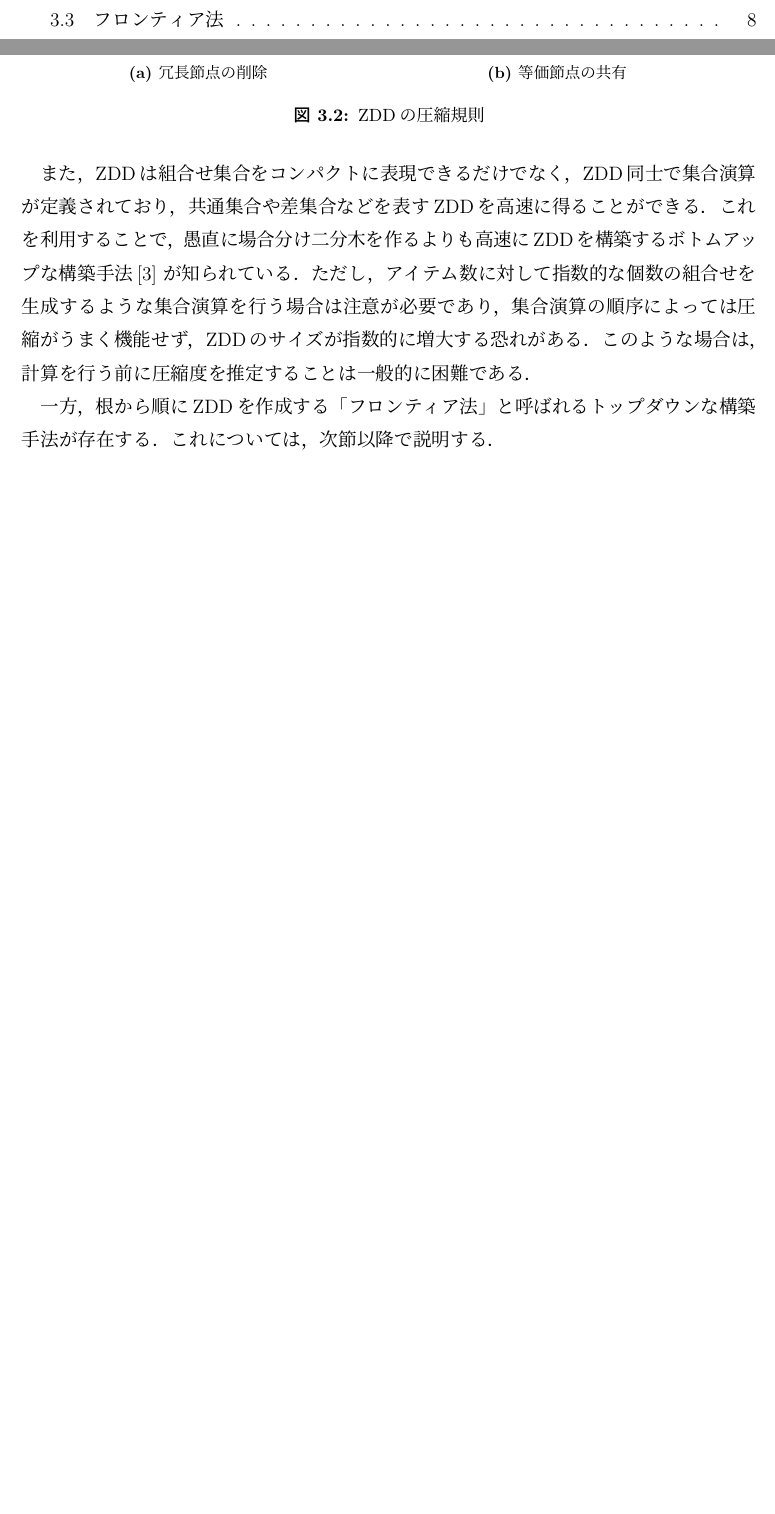
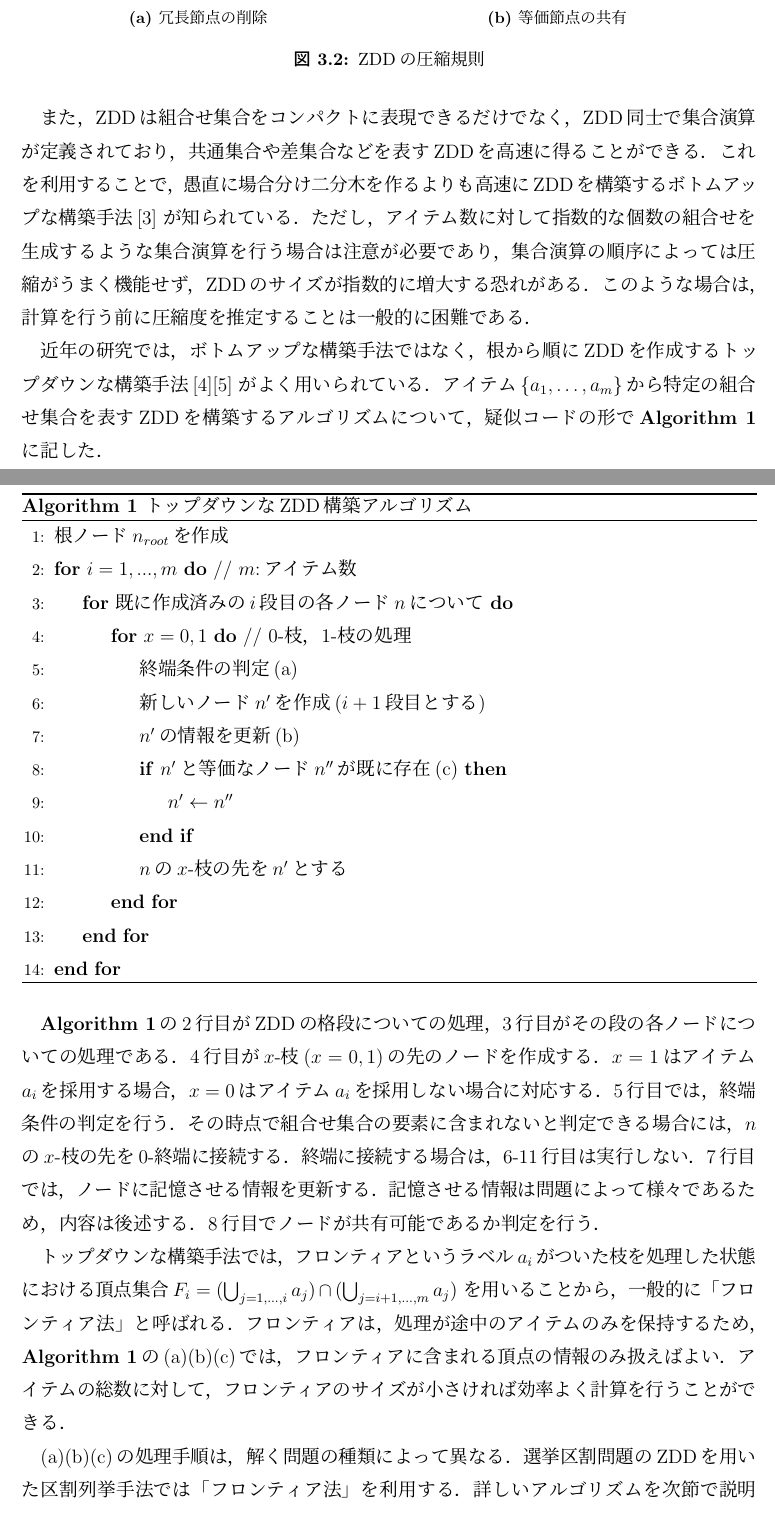
Before and after one commit to yumekumo/m-thesis, a LaTeX thesis (m_thesis_main/main.tex, which reads m_thesis_main/chapter3.tex): two parts of pages 3 and 11 of 17 before the commit and two parts of pages 11 and 12 of 19 after it, joined at a grey line, cut so that both start at the same text, the shorter picture padded with empty space. Compiled offline with pLaTeX and dvipdfmx.

Commit message:
add: 3.2 フロンティア法の記述追加[013013]

```diff
--- a/m_thesis_main/chapter3.tex
+++ b/m_thesis_main/chapter3.tex
@@ -79,11 +79,54 @@ ZDDは場合分け二分木で集合の表現に不要な頂点と枝を削除
 集合演算の順序によっては圧縮がうまく機能せず，ZDDのサイズが指数的に増大する恐れがある．
 このような場合は，計算を行う前に圧縮度を推定することは一般的に困難である．
 
-一方，根から順にZDDを作成する「フロンティア法」と呼ばれるトップダウンな構築手法が存在する．
-これについては，次節以降で説明する．
+\begin{algorithm}
+  \caption{トップダウンなZDD構築アルゴリズム}
+  \label{zdd_topdown}
+  \begin{algorithmic}[1]
+    \State 根ノード$n_{root}$を作成
+    \For {$i=1,...,m$} // $m$:アイテム数
+      \For {既に作成済みの$i$段目の各ノード$n$について}
+      \For {$x=0,1$} // 0-枝，1-枝の処理
+        \State 終端条件の判定(a)
+        \State 新しいノード$n'$を作成($i+1$段目とする)
+        \State $n'$の情報を更新(b)
+        \If {$n'$と等価なノード$n''$が既に存在(c)}
+          \State $n' \gets n''$
+        \EndIf
+        \State $n$の$x$-枝の先を$n'$とする
+        \EndFor
+      \EndFor
+    \EndFor
+  \end{algorithmic}
+\end{algorithm}
 
-\section{フロンティア法}
+近年の研究では，ボトムアップな構築手法ではなく，
+根から順にZDDを作成するトップダウンな構築手法\cite{minato_or}\cite{sekine}
+がよく用いられている．
+アイテム$\{a_1,\ldots	,a_m\}$から特定の組合せ集合を表すZDDを構築するアルゴリズムについて，
+疑似コードの形で\textbf{Algorithm 1}に記した．
 
+\textbf{Algorithm 1}の2行目がZDDの格段についての処理，
+3行目がその段の各ノードについての処理である．4行目が$x$-枝($x=0,1$)の先のノードを作成する．
+$x=1$はアイテム$a_i$を採用する場合，$x=0$はアイテム$a_i$を採用しない場合に対応する．
+5行目では，終端条件の判定を行う．その時点で組合せ集合の要素に含まれないと判定できる場合には，
+$n$の$x$-枝の先を0-終端に接続する．
+終端に接続する場合は，6-11行目は実行しない．
+7行目では，ノードに記憶させる情報を更新する．
+記憶させる情報は問題によって様々であるため，内容は後述する．
+8行目でノードが共有可能であるか判定を行う．
+
+トップダウンな構築手法では，フロンティアという
+ラベル$a_i$がついた枝を処理した状態における頂点集合
+$F_i=(\bigcup_{j=1,\ldots ,i}a_j)\cap (\bigcup_{j=i+1, \ldots, m} a_j)$
+を用いることから，一般的に「フロンティア法」と呼ばれる．
+フロンティアは，処理が途中のアイテムのみを保持するため，
+\textbf{Algorithm 1}の(a)(b)(c)では，フロンティアに含まれる頂点の情報のみ扱えばよい．
+アイテムの総数に対して，フロンティアのサイズが小さければ効率よく計算を行うことができる．
+
+(a)(b)(c)の処理手順は，解く問題の種類によって異なる．
+選挙区割問題のZDDを用いた区割列挙手法では「フロンティア法」を利用する．
+詳しいアルゴリズムを次節で説明する．
 
 \section{区割列挙アルゴリズム}
 
--- a/m_thesis_main/main.tex
+++ b/m_thesis_main/main.tex
@@ -7,6 +7,7 @@
 %\usepackage{pxjahyper}
 \usepackage{here}
 \usepackage{algorithm}
+\usepackage{algorithmicx}
 \usepackage{algpseudocode}
 \usepackage{hhline}
 \usepackage[hang,small,bf]{caption}
```
Also changed, not shown: m_thesis_main/latex_out/main.pdf, m_thesis_main/chapter3.tex (2 more changed lines), m_thesis_main/main.tex (15 more changed lines), 1 other file.
